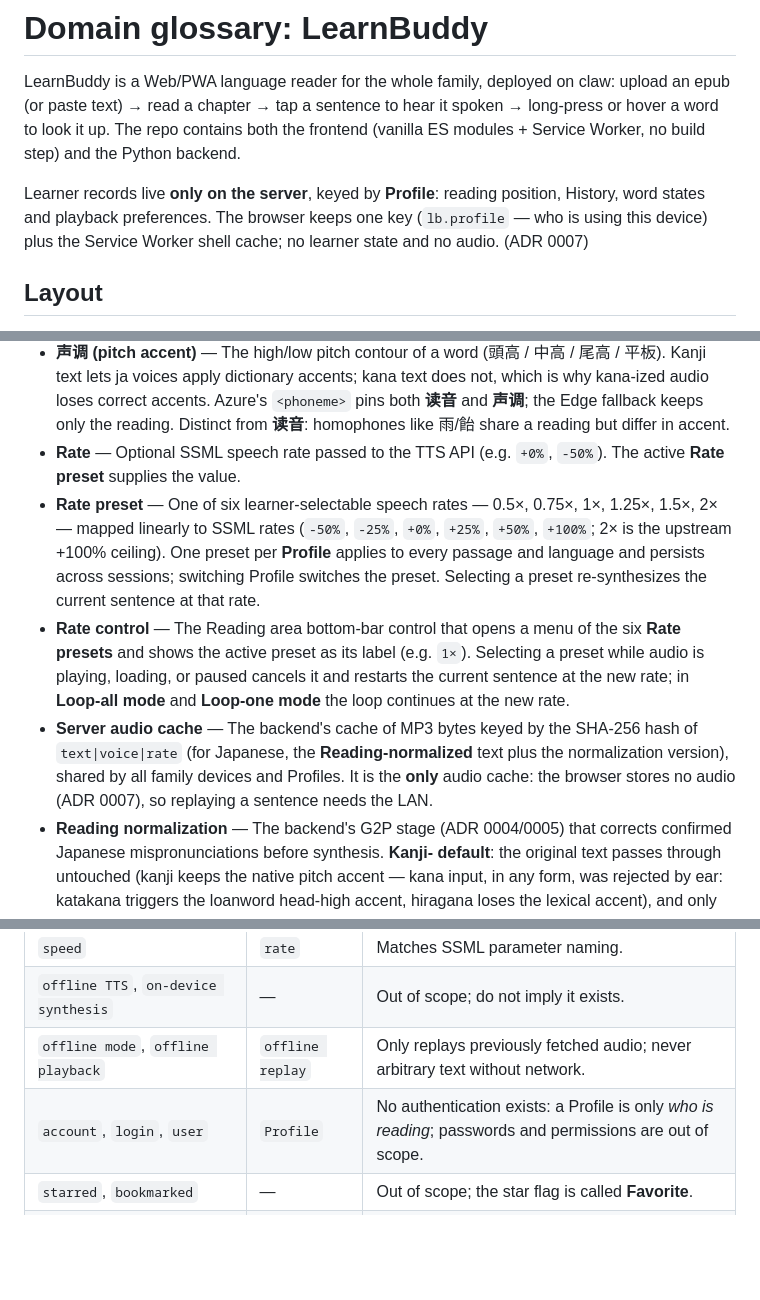
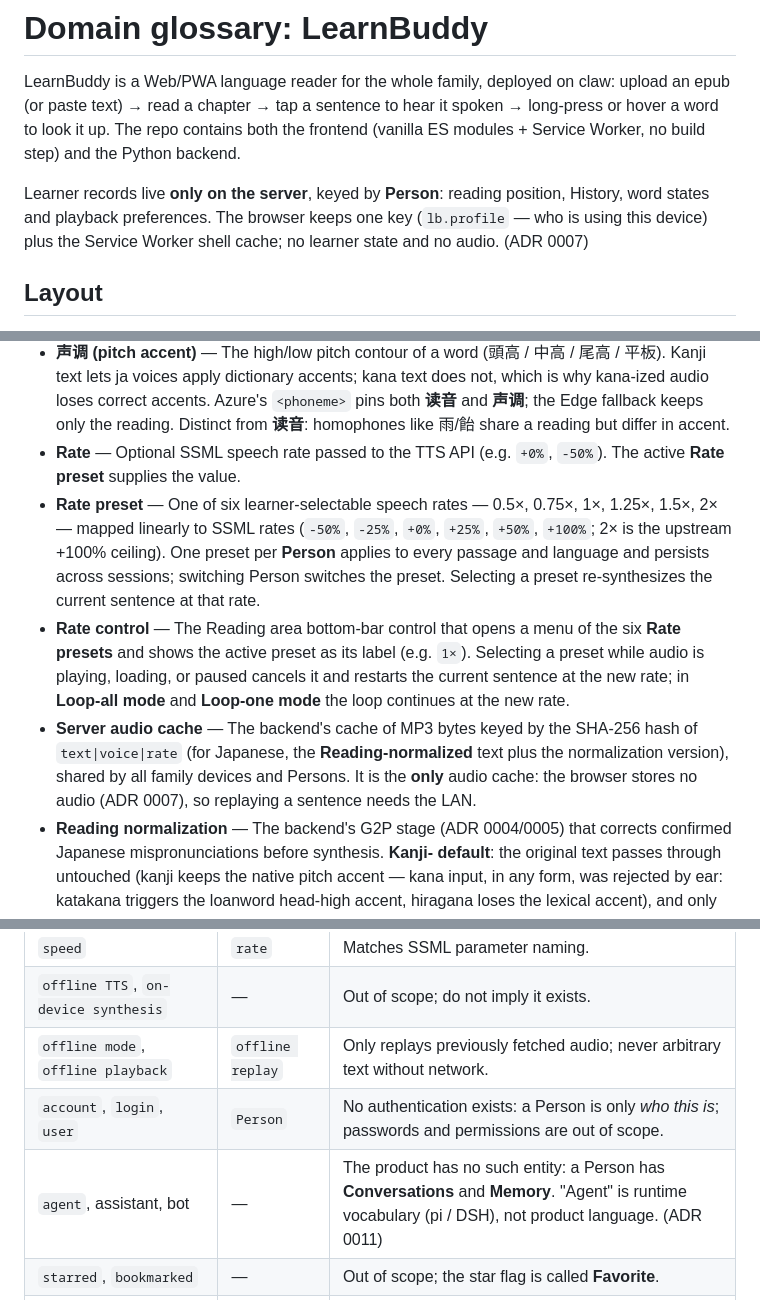
Before and after one commit to lanshengzhi/learn-buddy, a Markdown page: CONTEXT.md, 3 parts joined by grey strips. Rendered like a GitHub page; blank space fills up the shorter version.

```diff
--- a/CONTEXT.md
+++ b/CONTEXT.md
@@ -2,7 +2,7 @@
 
 LearnBuddy is a Web/PWA language reader for the whole family, deployed on claw: upload an epub (or paste text) → read a chapter → tap a sentence to hear it spoken → long-press or hover a word to look it up. The repo contains both the frontend (vanilla ES modules + Service Worker, no build step) and the Python backend.
 
-Learner records live **only on the server**, keyed by **Profile**: reading position, History, word states and playback preferences. The browser keeps one key (`lb.profile` — who is using this device) plus the Service Worker shell cache; no learner state and no audio. (ADR 0007)
+Learner records live **only on the server**, keyed by **Person**: reading position, History, word states and playback preferences. The browser keeps one key (`lb.profile` — who is using this device) plus the Service Worker shell cache; no learner state and no audio. (ADR 0007)
 
 ## Layout
 
@@ -31,9 +31,9 @@ Learner records live **only on the server**, keyed by **Profile**: reading posit
 - **读音 (reading / yomi)** — Which kana a kanji maps to; the polyphonic (多音字) dimension of pronunciation. The TTS provider resolves readings from its own G2P and misreads some words (e.g. 定める read as ていめる instead of さだめる). Distinct from **声调**.
 - **声调 (pitch accent)** — The high/low pitch contour of a word (頭高 / 中高 / 尾高 / 平板). Kanji text lets ja voices apply dictionary accents; kana text does not, which is why kana-ized audio loses correct accents. Azure's `<phoneme>` pins both **读音** and **声调**; the Edge fallback keeps only the reading. Distinct from **读音**: homophones like 雨/飴 share a reading but differ in accent.
 - **Rate** — Optional SSML speech rate passed to the TTS API (e.g. `+0%`, `-50%`). The active **Rate preset** supplies the value.
-- **Rate preset** — One of six learner-selectable speech rates — 0.5×, 0.75×, 1×, 1.25×, 1.5×, 2× — mapped linearly to SSML rates (`-50%`, `-25%`, `+0%`, `+25%`, `+50%`, `+100%`; 2× is the upstream +100% ceiling). One preset per **Profile** applies to every passage and language and persists across sessions; switching Profile switches the preset. Selecting a preset re-synthesizes the current sentence at that rate.
+- **Rate preset** — One of six learner-selectable speech rates — 0.5×, 0.75×, 1×, 1.25×, 1.5×, 2× — mapped linearly to SSML rates (`-50%`, `-25%`, `+0%`, `+25%`, `+50%`, `+100%`; 2× is the upstream +100% ceiling). One preset per **Person** applies to every passage and language and persists across sessions; switching Person switches the preset. Selecting a preset re-synthesizes the current sentence at that rate.
 - **Rate control** — The Reading area bottom-bar control that opens a menu of the six **Rate presets** and shows the active preset as its label (e.g. `1×`). Selecting a preset while audio is playing, loading, or paused cancels it and restarts the current sentence at the new rate; in **Loop-all mode** and **Loop-one mode** the loop continues at the new rate.
-- **Server audio cache** — The backend's cache of MP3 bytes keyed by the SHA-256 hash of `text|voice|rate` (for Japanese, the **Reading-normalized** text plus the normalization version), shared by all family devices and Profiles. It is the **only** audio cache: the browser stores no audio (ADR 0007), so replaying a sentence needs the LAN.
+- **Server audio cache** — The backend's cache of MP3 bytes keyed by the SHA-256 hash of `text|voice|rate` (for Japanese, the **Reading-normalized** text plus the normalization version), shared by all family devices and Persons. It is the **only** audio cache: the browser stores no audio (ADR 0007), so replaying a sentence needs the LAN.
 - **Reading normalization** — The backend's G2P stage (ADR 0004/0005) that
   corrects confirmed Japanese mispronunciations before synthesis. **Kanji-
   default**: the original text passes through untouched (kanji keeps the
@@ -93,7 +98,8 @@ Learner records live **only on the server**, keyed by **Profile**: reading posit
 | `speed` | `rate` | Matches SSML parameter naming. |
 | `offline TTS`, `on-device synthesis` | — | Out of scope; do not imply it exists. |
 | `offline mode`, `offline playback` | `offline replay` | Only replays previously fetched audio; never arbitrary text without network. |
-| `account`, `login`, `user` | `Profile` | No authentication exists: a Profile is only *who is reading*; passwords and permissions are out of scope. |
+| `account`, `login`, `user` | `Person` | No authentication exists: a Person is only *who this is*; passwords and permissions are out of scope. |
+| `agent`, assistant, bot | — | The product has no such entity: a Person has **Conversations** and **Memory**. "Agent" is runtime vocabulary (pi / DSH), not product language. (ADR 0011) |
 | `starred`, `bookmarked` | — | Out of scope; the star flag is called **Favorite**. |
 | `offline replay`, `offline mode`, `device cache` | — | Removed (ADR 0007): the browser keeps no learner state and no audio. |
 | `translation`, `furigana`, `quiz` | — | Out of scope. |
```
Also changed, not shown: other parts of CONTEXT.md (+14 -9 lines), docs/adr/0011-person-conversation-memory.md (added, +36 -0 lines).
